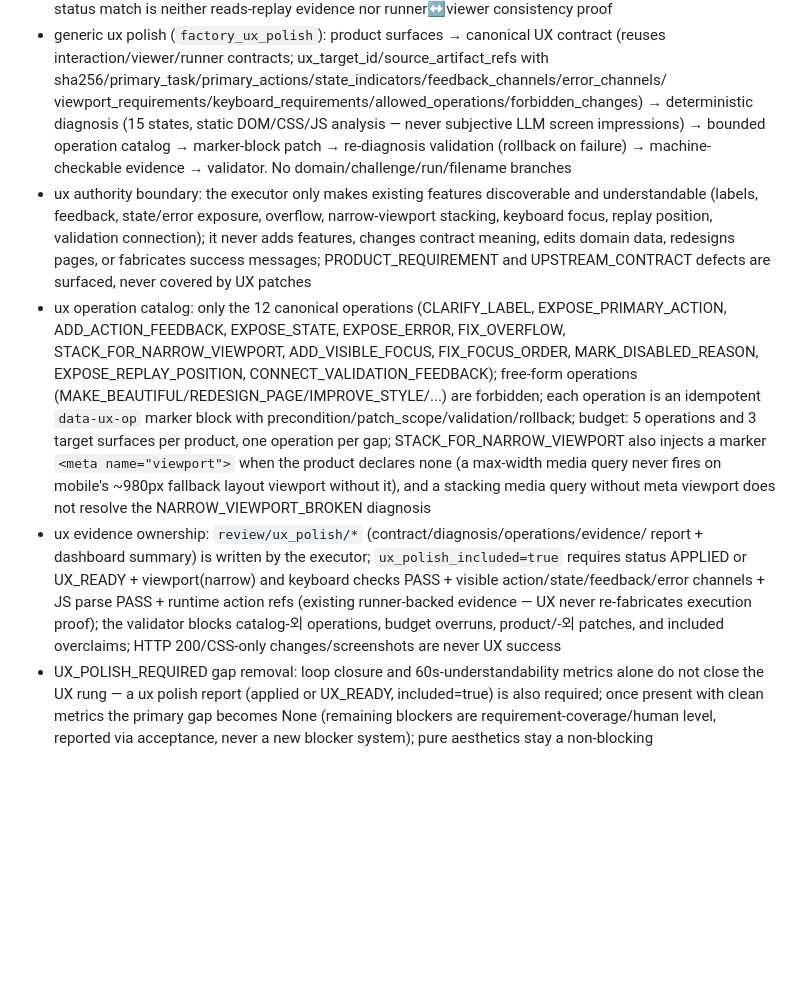
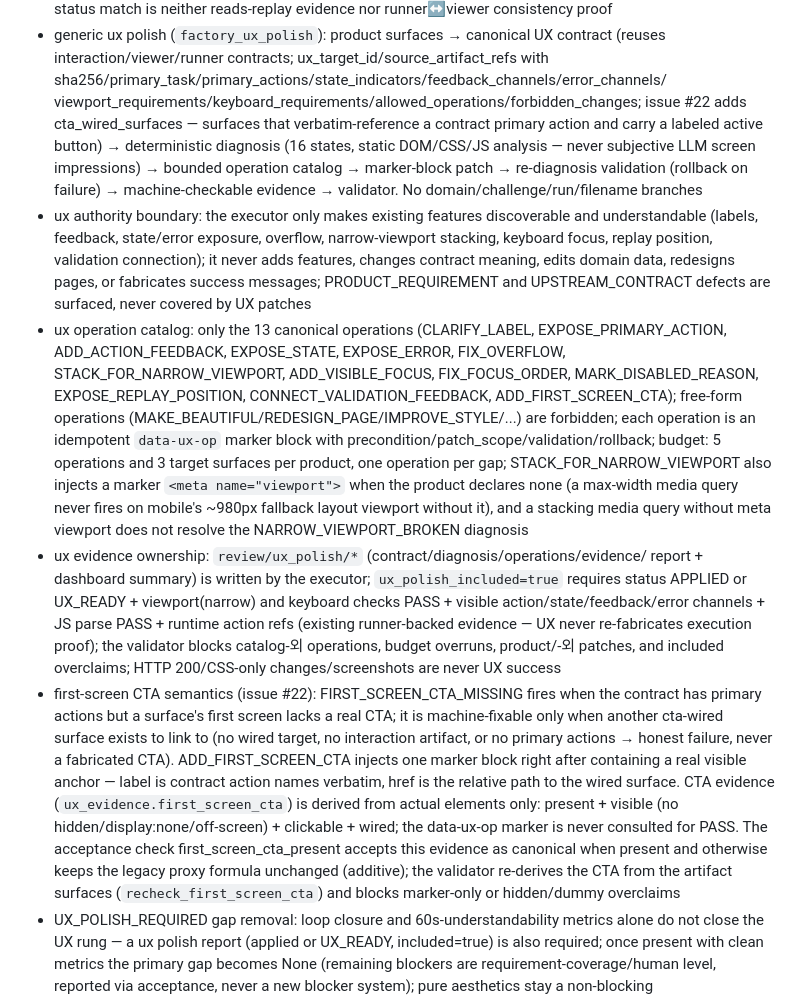
Before and after one commit to BN8624/RIM, a Markdown page: PROJECT_CANON.md, the part around the change. Rendered like a GitHub page; blank space fills up the shorter version.

```diff
--- a/PROJECT_CANON.md
+++ b/PROJECT_CANON.md
@@ -379,8 +379,10 @@ NOTES:
 - generic ux polish (`factory_ux_polish`): product surfaces → canonical UX contract
   (reuses interaction/viewer/runner contracts; ux_target_id/source_artifact_refs with
   sha256/primary_task/primary_actions/state_indicators/feedback_channels/error_channels/
-  viewport_requirements/keyboard_requirements/allowed_operations/forbidden_changes) →
-  deterministic diagnosis (15 states, static DOM/CSS/JS analysis — never subjective
+  viewport_requirements/keyboard_requirements/allowed_operations/forbidden_changes;
+  issue #22 adds cta_wired_surfaces — surfaces that verbatim-reference a contract
+  primary action and carry a labeled active button) →
+  deterministic diagnosis (16 states, static DOM/CSS/JS analysis — never subjective
   LLM screen impressions) → bounded operation catalog → marker-block patch →
   re-diagnosis validation (rollback on failure) → machine-checkable evidence →
   validator. No domain/challenge/run/filename branches
@@ -390,10 +392,10 @@ NOTES:
   features, changes contract meaning, edits domain data, redesigns pages, or fabricates
   success messages; PRODUCT_REQUIREMENT and UPSTREAM_CONTRACT defects are surfaced,
   never covered by UX patches
-- ux operation catalog: only the 12 canonical operations (CLARIFY_LABEL,
+- ux operation catalog: only the 13 canonical operations (CLARIFY_LABEL,
   EXPOSE_PRIMARY_ACTION, ADD_ACTION_FEEDBACK, EXPOSE_STATE, EXPOSE_ERROR, FIX_OVERFLOW,
   STACK_FOR_NARROW_VIEWPORT, ADD_VISIBLE_FOCUS, FIX_FOCUS_ORDER, MARK_DISABLED_REASON,
-  EXPOSE_REPLAY_POSITION, CONNECT_VALIDATION_FEEDBACK); free-form operations
+  EXPOSE_REPLAY_POSITION, CONNECT_VALIDATION_FEEDBACK, ADD_FIRST_SCREEN_CTA); free-form operations
   (MAKE_BEAUTIFUL/REDESIGN_PAGE/IMPROVE_STYLE/...) are forbidden; each operation is an
   idempotent `data-ux-op` marker block with precondition/patch_scope/validation/rollback;
   budget: 5 operations and 3 target surfaces per product, one operation per gap;
@@ -408,6 +410,20 @@ NOTES:
   (existing runner-backed evidence — UX never re-fabricates execution proof); the
   validator blocks catalog-외 operations, budget overruns, product/-외 patches, and
   included overclaims; HTTP 200/CSS-only changes/screenshots are never UX success
+- first-screen CTA semantics (issue #22): FIRST_SCREEN_CTA_MISSING fires when the
+  contract has primary actions but a surface's first screen lacks a real CTA; it is
+  machine-fixable only when another cta-wired surface exists to link to (no wired
+  target, no interaction artifact, or no primary actions → honest failure, never a
+  fabricated CTA). ADD_FIRST_SCREEN_CTA injects one marker block right after <body>
+  containing a real visible anchor — label is contract action names verbatim, href
+  is the relative path to the wired surface. CTA evidence
+  (`ux_evidence.first_screen_cta`) is derived from actual elements only: present +
+  visible (no hidden/display:none/off-screen) + clickable + wired; the data-ux-op
+  marker is never consulted for PASS. The acceptance check first_screen_cta_present
+  accepts this evidence as canonical when present and otherwise keeps the legacy
+  proxy formula unchanged (additive); the validator re-derives the CTA from the
+  artifact surfaces (`recheck_first_screen_cta`) and blocks marker-only or
+  hidden/dummy overclaims
 - UX_POLISH_REQUIRED gap removal: loop closure and 60s-understandability metrics alone
   do not close the UX rung — a ux polish report (applied or UX_READY, included=true)
   is also required; once present with clean metrics the primary gap becomes None
```
Also changed, not shown: REENTRY.md (+50 -8 lines).
